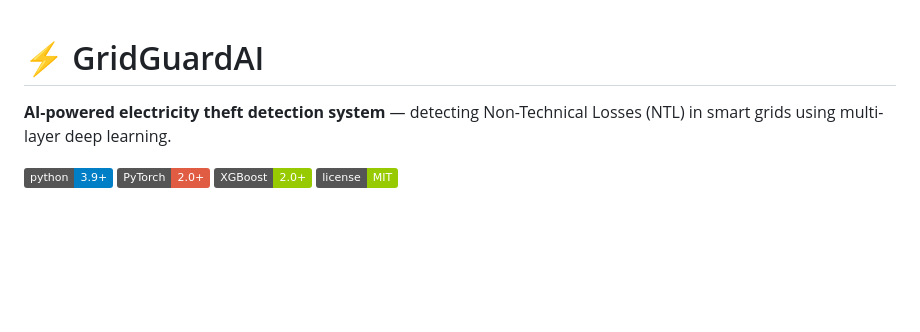
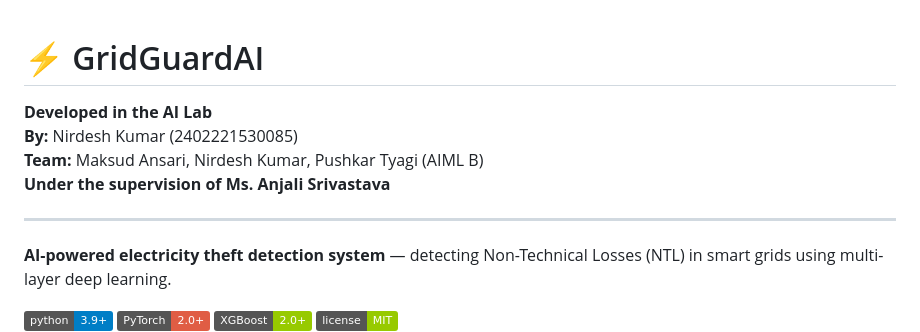
Before and after one commit to 0xnirdesh/GridGuardAI, a Markdown page: README.md, the part around the change. Rendered like a GitHub page; badges without logos; blank space fills up the shorter version.

```diff
--- a/README.md
+++ b/README.md
@@ -1,4 +1,11 @@
 # ⚡ GridGuardAI
+
+**Developed in the AI Lab**
+**By:** Nirdesh Kumar (2402221530085)
+**Team:** Maksud Ansari, Nirdesh Kumar, Pushkar Tyagi (AIML B)
+**Under the supervision of Ms. Anjali Srivastava**
+
+---
 
 **AI-powered electricity theft detection system** — detecting Non-Technical Losses (NTL) in smart grids using multi-layer deep learning.
 
```
